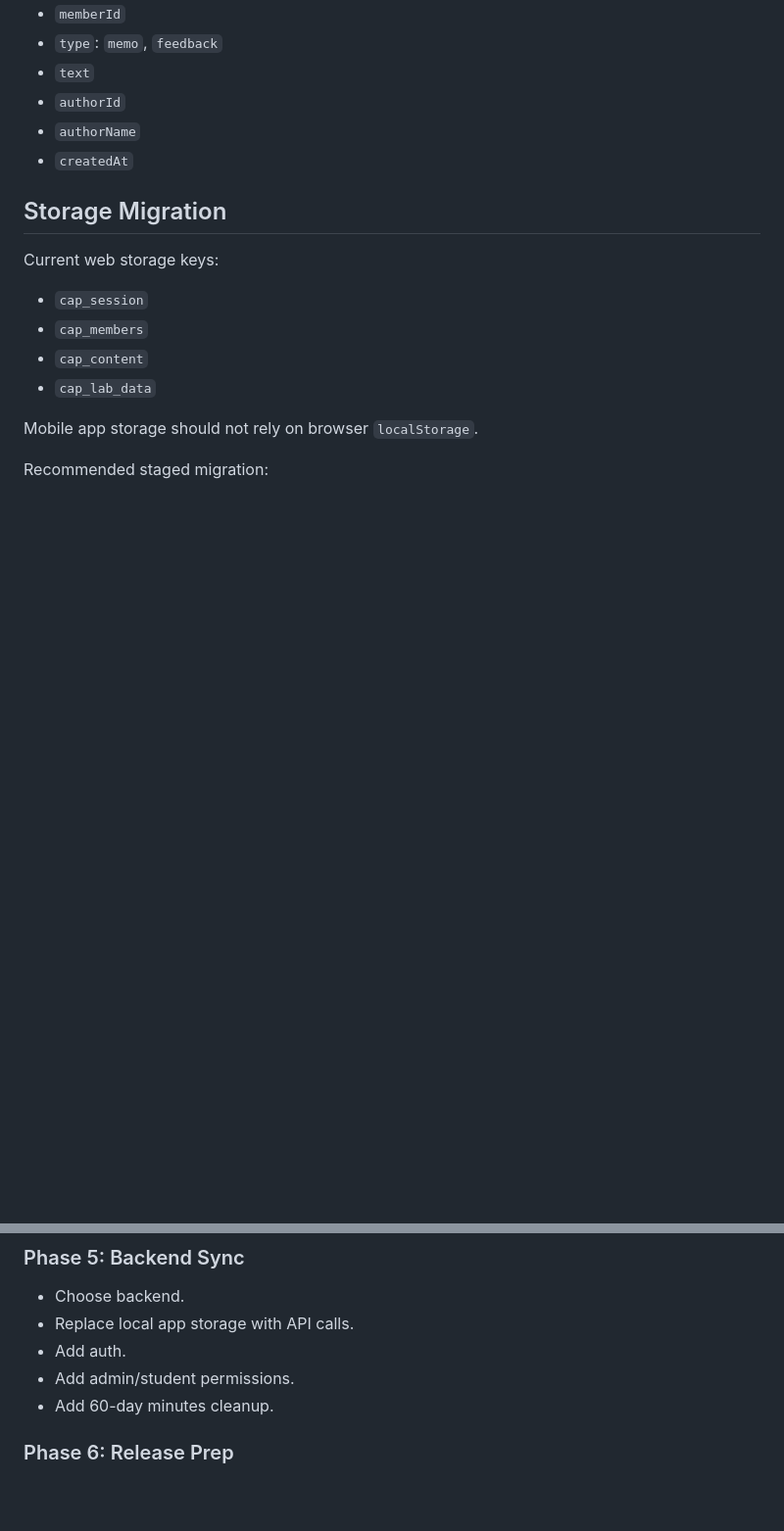
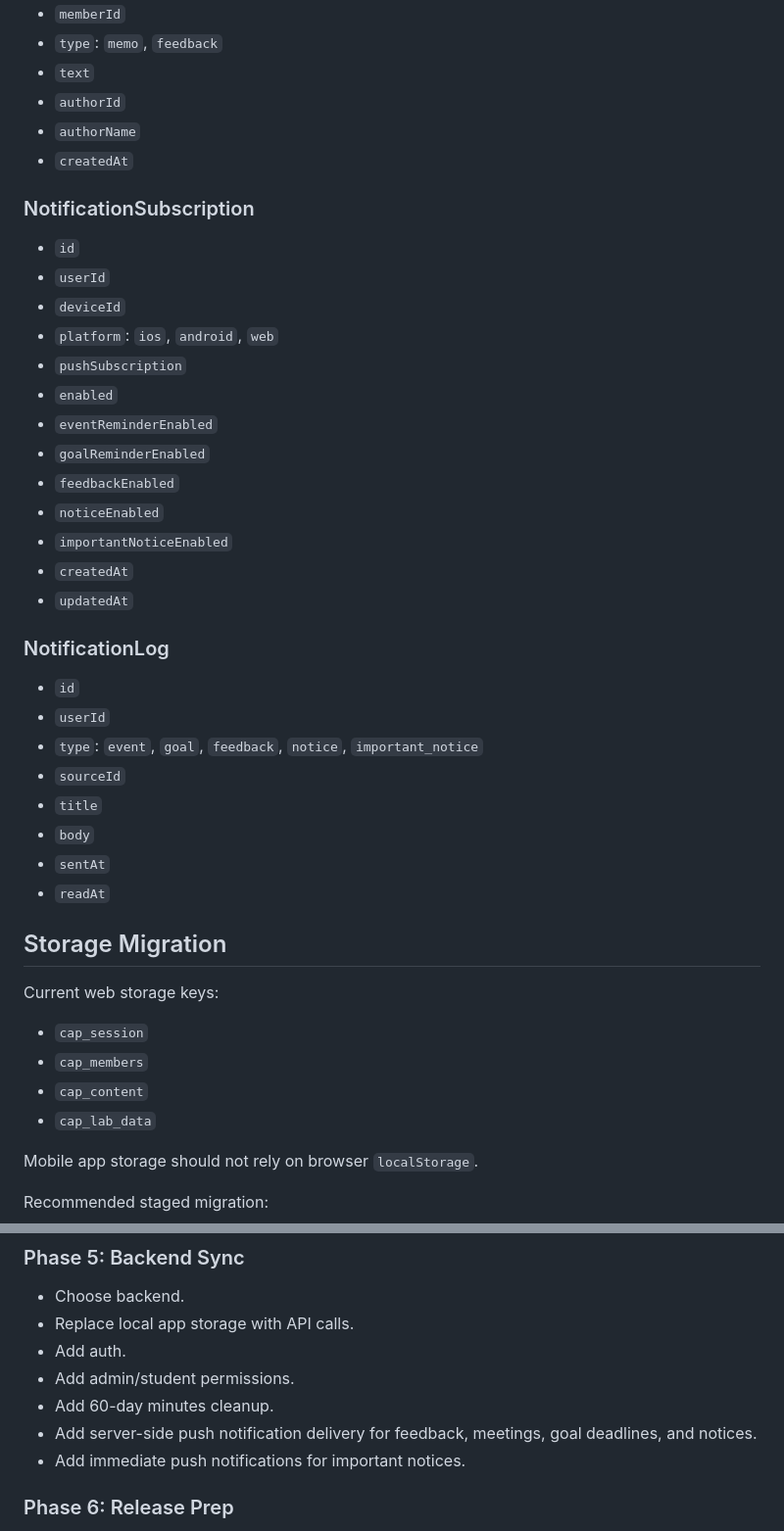
Before and after one commit to hyeonjchoi/Lab_hompage, a Markdown page: MOBILE_APP_PREPARATION.md, 2 parts joined by grey strips. Shown at 98% size. Rendered like a GitHub page; blank space fills up the shorter version.

Commit message:
Document notification follow-up work

```diff
--- a/MOBILE_APP_PREPARATION.md
+++ b/MOBILE_APP_PREPARATION.md
@@ -183,6 +183,33 @@ The current browser data should be converted into app data models.
 - `authorName`
 - `createdAt`
 
+### NotificationSubscription
+
+- `id`
+- `userId`
+- `deviceId`
+- `platform`: `ios`, `android`, `web`
+- `pushSubscription`
+- `enabled`
+- `eventReminderEnabled`
+- `goalReminderEnabled`
+- `feedbackEnabled`
+- `noticeEnabled`
+- `importantNoticeEnabled`
+- `createdAt`
+- `updatedAt`
+
+### NotificationLog
+
+- `id`
+- `userId`
+- `type`: `event`, `goal`, `feedback`, `notice`, `important_notice`
+- `sourceId`
+- `title`
+- `body`
+- `sentAt`
+- `readAt`
+
 ## Storage Migration
 
 Current web storage keys:
@@ -290,6 +317,8 @@ Recommended backend options:
 - Add auth.
 - Add admin/student permissions.
 - Add 60-day minutes cleanup.
+- Add server-side push notification delivery for feedback, meetings, goal deadlines, and notices.
+- Add immediate push notifications for important notices.
 
 ### Phase 6: Release Prep
 
```
Also changed, not shown: other parts of MOBILE_APP_PREPARATION.md (+23 -1 lines), log.md (+54 -0 lines).
